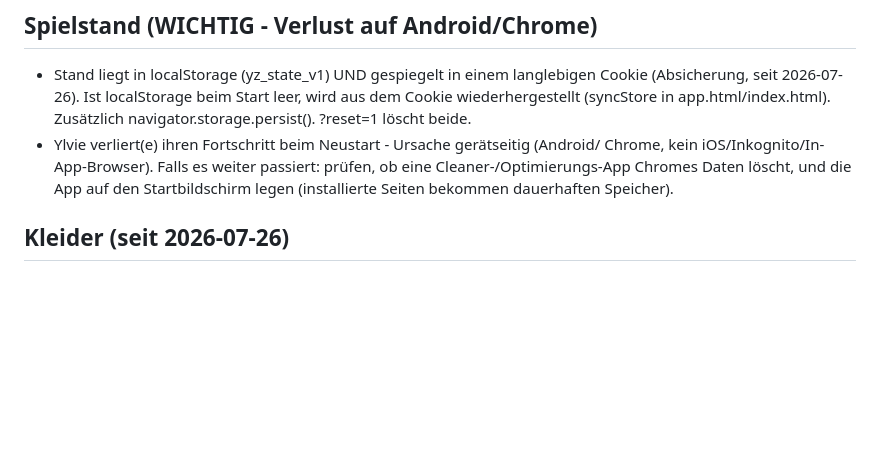
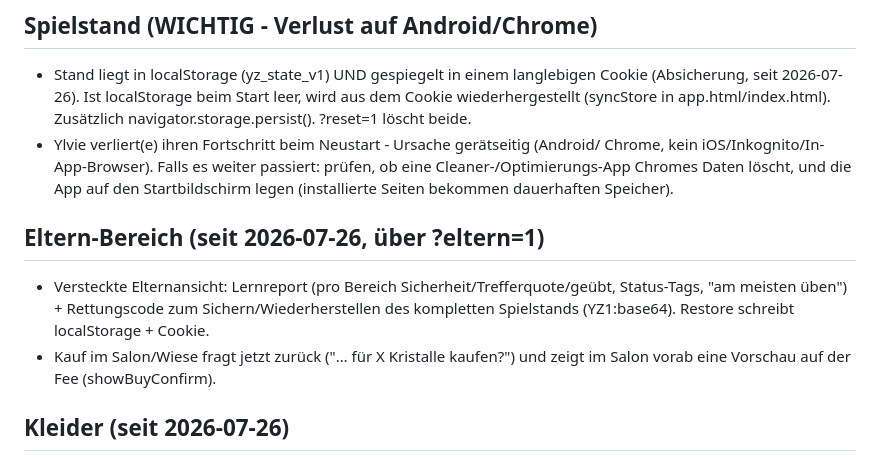
Before and after one commit to tomschoenknecht/zauberreise, a Markdown page: UEBERGABE.md, the part around the change. Rendered like a GitHub page; blank space fills up the shorter version.

```diff
--- a/UEBERGABE.md
+++ b/UEBERGABE.md
@@ -20,6 +20,13 @@ kaputt macht oder ihr etwas wegnimmt.**
   Chrome, kein iOS/Inkognito/In-App-Browser). Falls es weiter passiert: prüfen, ob
   eine Cleaner-/Optimierungs-App Chromes Daten löscht, und die App auf den
   Startbildschirm legen (installierte Seiten bekommen dauerhaften Speicher).
+
+## Eltern-Bereich (seit 2026-07-26, über ?eltern=1)
+- Versteckte Elternansicht: Lernreport (pro Bereich Sicherheit/Trefferquote/geübt,
+  Status-Tags, "am meisten üben") + Rettungscode zum Sichern/Wiederherstellen des
+  kompletten Spielstands (YZ1:base64). Restore schreibt localStorage + Cookie.
+- Kauf im Salon/Wiese fragt jetzt zurück ("… für X Kristalle kaufen?") und zeigt
+  im Salon vorab eine Vorschau auf der Fee (showBuyConfirm).
 
 ## Kleider (seit 2026-07-26)
 - Echte Designs statt nur Farben: fee.js hat fünf feeDress_*-Gruppen. Neue
```
Also changed, not shown: ENTWICKLUNGSLOG.md (+26 -0 lines).
